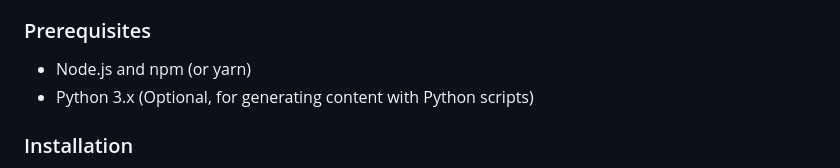
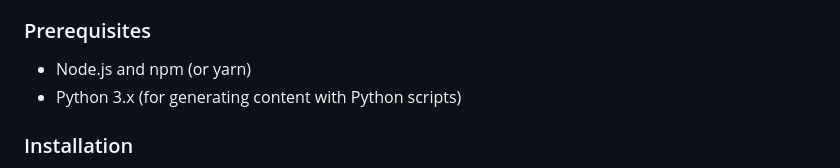
Before and after one commit to AdityaSingh095/edumorph, a Markdown page: README.md, the part around one of its changes. Drawn GitHub-style.

```diff
--- a/README.md
+++ b/README.md
@@ -42,7 +42,7 @@ EduMorph is organized into the following directories:
 ### Prerequisites
 
 * Node.js and npm (or yarn)
-* Python 3.x (Optional, for generating content with Python scripts)
+* Python 3.x (for generating content with Python scripts)
 
 ### Installation
 
```
Also changed, not shown: other parts of README.md (+0 -3 lines).
